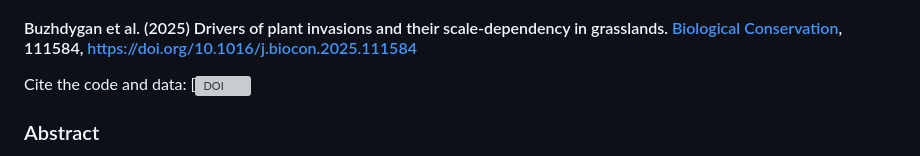
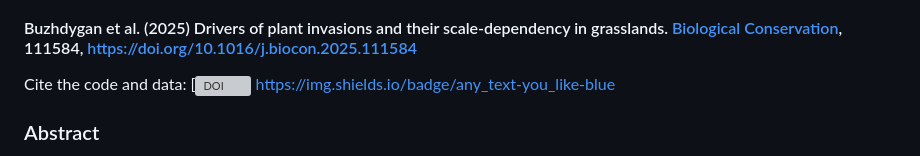
Before and after one commit to oksanabuzh/ScaleNativeNonnative_Buzhdygan_et.al, a Markdown page: README.md, the part around the change. GitHub-like rendering; grey boxes are pictures that could not be loaded.

```diff
--- a/README.md
+++ b/README.md
@@ -6,6 +6,7 @@
 
 
 Cite the code and data: [![DOI]()
+https://img.shields.io/badge/any_text-you_like-blue
 
 <!-- badges: start -->
 <!-- badges: end -->
```
